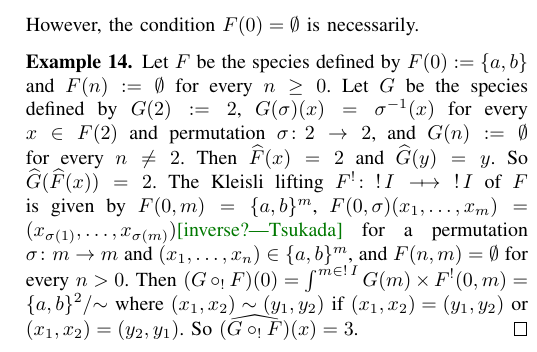
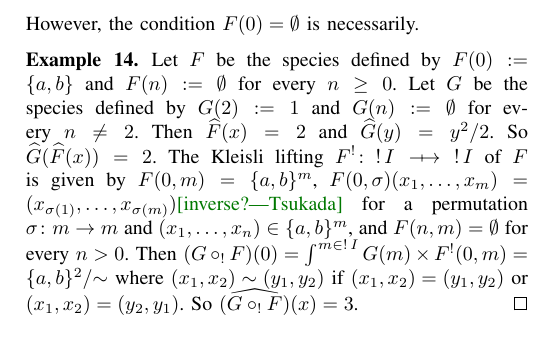
Before and after one commit to takeshi-tsukada/creed-kit-criterion, a LaTeX paper (main.tex, which reads matrix.tex): part of one column of page 3 of 4, cut so that both start at the same text. Compiled offline with pdfLaTeX; a missing font is replaced by an installed copy or a similar font; a LaTeX package or settings file that is missing is left out.

Commit message:
correction

```diff
--- a/matrix.tex
+++ b/matrix.tex
@@ -38,8 +38,8 @@ If \( F(0) = \emptyset \), the generating series of the substitution is the subs
 However, the condition \( F(0) = \emptyset \) is necessarily.
 \begin{example}
     Let \( F \) be the species defined by \( F(0) \defeq \{ a, b \} \) and \( F(n) \defeq \emptyset \) for every \( n \ge 0 \).
-    Let \( G \) be the species defined by \( G(2) \defeq 2 \), \( G(\sigma)(x) = \sigma^{-1}(x) \) for every \( x \in F(2) \) and permutation \( \sigma \colon 2 \to 2 \), and \( G(n) \defeq \emptyset \) for every \( n \neq 2 \).
-    Then \( \widehat{F}(x) = 2 \) and \( \widehat{G}(y) = y \).
+    Let \( G \) be the species defined by \( G(2) \defeq 1 \) and \( G(n) \defeq \emptyset \) for every \( n \neq 2 \).
+    Then \( \widehat{F}(x) = 2 \) and \( \widehat{G}(y) = y^2/2 \).
     So \( \widehat{G}(\widehat{F}(x)) = 2 \).
     The Kleisli lifting \( F^! \colon \mathop{!}I \profarrow \mathop{!}I \) of \( F \) is given by \( F(0,m) = \{ a, b \}^m \), \( F(0, \sigma)(x_1,\dots,x_m) = (x_{\sigma(1)}, \dots, x_{\sigma(m)}) \)\tk{inverse?} for a permutation \( \sigma \colon m \to m \) and \( (x_1,\dots,x_n) \in \{ a,b \}^m \), and \( F(n,m) = \emptyset \) for every \( n > 0 \).
     Then \( (G \circ_! F)(0) = \int^{m \in \mathop{!}I} G(m) \times F^!(0, m) = \{ a, b \}^2/{\sim} \) where \( (x_1,x_2) \sim (y_1,y_2) \) if \( (x_1,x_2) = (y_1,y_2) \) or \( (x_1,x_2) = (y_2,y_1) \).
```
